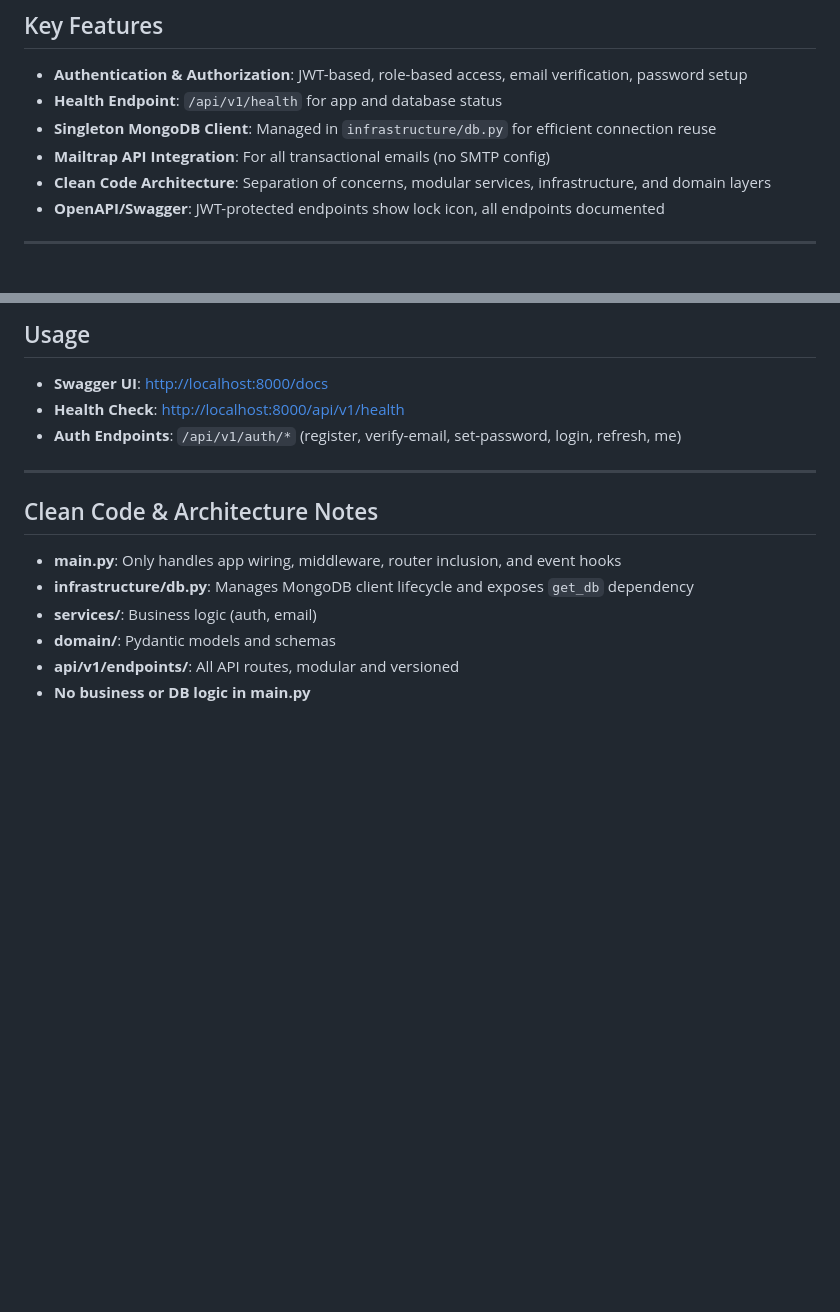
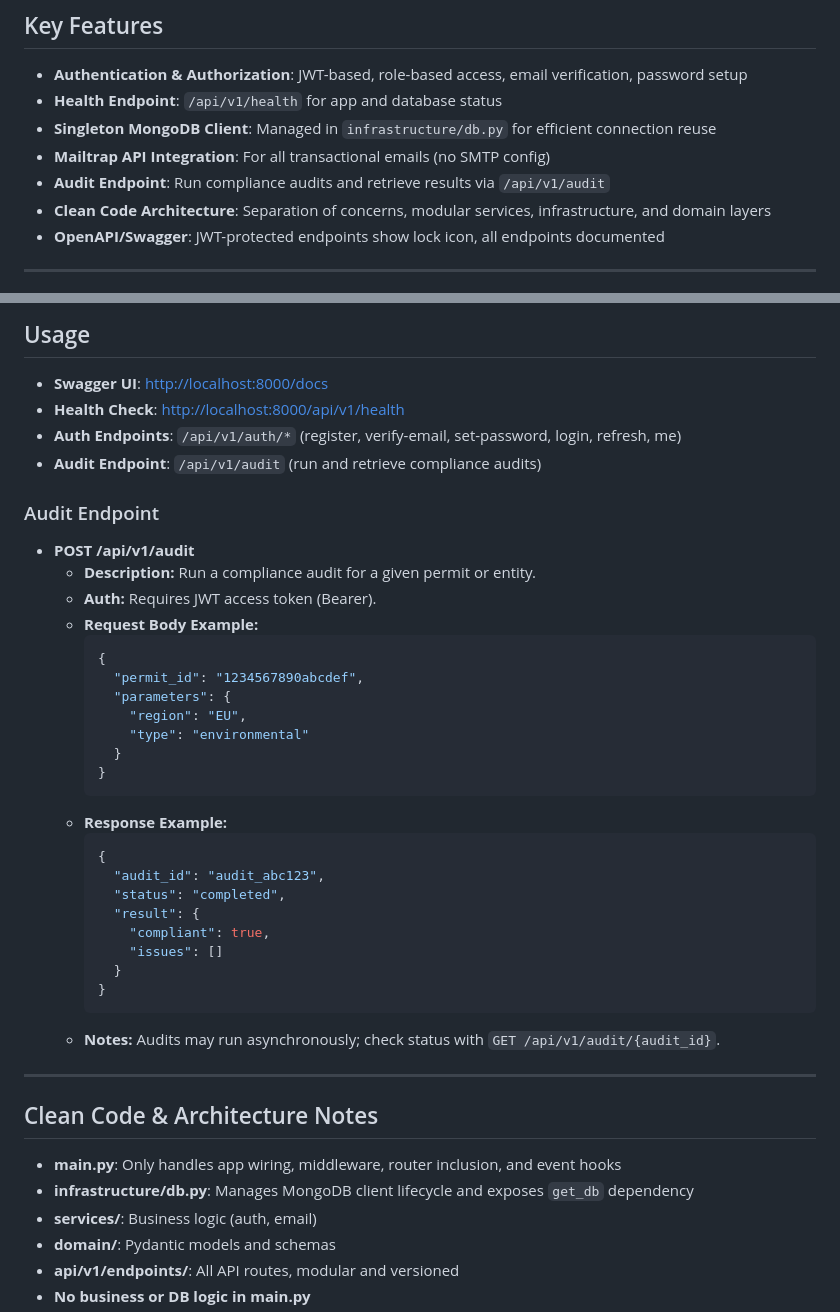
Before and after one commit to praveenrachamreddy/integra_audit_ops, a Markdown page: api/README.md, 2 parts joined by grey strips. Rendered like a GitHub page; blank space fills up the shorter version.

````diff
--- a/api/README.md
+++ b/api/README.md
@@ -10,6 +10,7 @@ RegOps is an AI-powered compliance automation platform for streamlining regulato
 - **Health Endpoint**: `/api/v1/health` for app and database status
 - **Singleton MongoDB Client**: Managed in `infrastructure/db.py` for efficient connection reuse
 - **Mailtrap API Integration**: For all transactional emails (no SMTP config)
+- **Audit Endpoint**: Run compliance audits and retrieve results via `/api/v1/audit`
 - **Clean Code Architecture**: Separation of concerns, modular services, infrastructure, and domain layers
 - **OpenAPI/Swagger**: JWT-protected endpoints show lock icon, all endpoints documented
 
@@ -93,6 +94,35 @@ regops/api/
 - **Swagger UI**: [http://localhost:8000/docs](http://localhost:8000/docs)
 - **Health Check**: [http://localhost:8000/api/v1/health](http://localhost:8000/api/v1/health)
 - **Auth Endpoints**: `/api/v1/auth/*` (register, verify-email, set-password, login, refresh, me)
+- **Audit Endpoint**: `/api/v1/audit` (run and retrieve compliance audits)
+
+### Audit Endpoint
+
+- **POST /api/v1/audit**
+  - **Description:** Run a compliance audit for a given permit or entity.
+  - **Auth:** Requires JWT access token (Bearer).
+  - **Request Body Example:**
+    ```json
+    {
+      "permit_id": "1234567890abcdef",
+      "parameters": {
+        "region": "EU",
+        "type": "environmental"
+      }
+    }
+    ```
+  - **Response Example:**
+    ```json
+    {
+      "audit_id": "audit_abc123",
+      "status": "completed",
+      "result": {
+        "compliant": true,
+        "issues": []
+      }
+    }
+    ```
+  - **Notes:** Audits may run asynchronously; check status with `GET /api/v1/audit/{audit_id}`.
 
 ---
 
````
